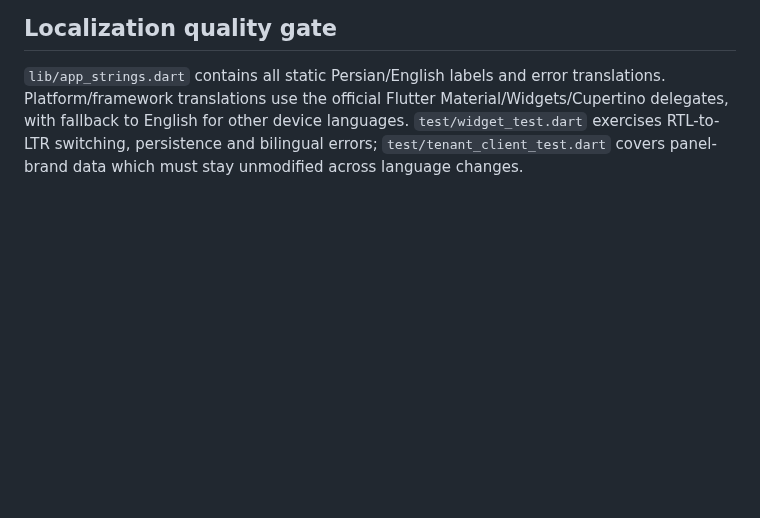
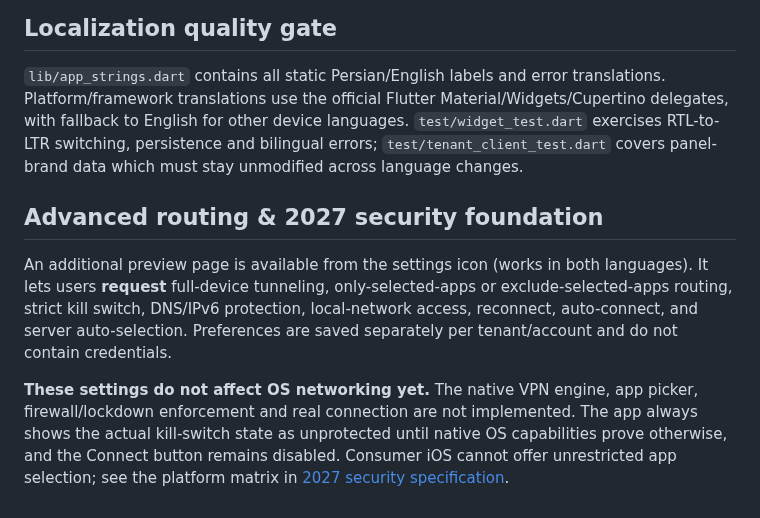
Before and after one commit to matin111/twinpanel, a Markdown page: clients/twinconnect/README.md, the part around the change. Drawn GitHub-style; blank space fills up the shorter version.

Commit message:
docs(client): describe new security preferences and native-engine release limitations

```diff
--- a/clients/twinconnect/README.md
+++ b/clients/twinconnect/README.md
@@ -64,3 +64,9 @@ The app must not bypass a panel-only license. No changes to active VPN traffic o
 ## Localization quality gate
 
 `lib/app_strings.dart` contains all static Persian/English labels and error translations. Platform/framework translations use the official Flutter Material/Widgets/Cupertino delegates, with fallback to English for other device languages. `test/widget_test.dart` exercises RTL-to-LTR switching, persistence and bilingual errors; `test/tenant_client_test.dart` covers panel-brand data which must stay unmodified across language changes.
+
+## Advanced routing & 2027 security foundation
+
+An additional preview page is available from the settings icon (works in both languages). It lets users **request** full-device tunneling, only-selected-apps or exclude-selected-apps routing, strict kill switch, DNS/IPv6 protection, local-network access, reconnect, auto-connect, and server auto-selection. Preferences are saved separately per tenant/account and do not contain credentials.
+
+**These settings do not affect OS networking yet.** The native VPN engine, app picker, firewall/lockdown enforcement and real connection are not implemented. The app always shows the actual kill-switch state as unprotected until native OS capabilities prove otherwise, and the Connect button remains disabled. Consumer iOS cannot offer unrestricted app selection; see the platform matrix in [2027 security specification](docs/VPN_2027_SECURITY_SPEC.md).
```
